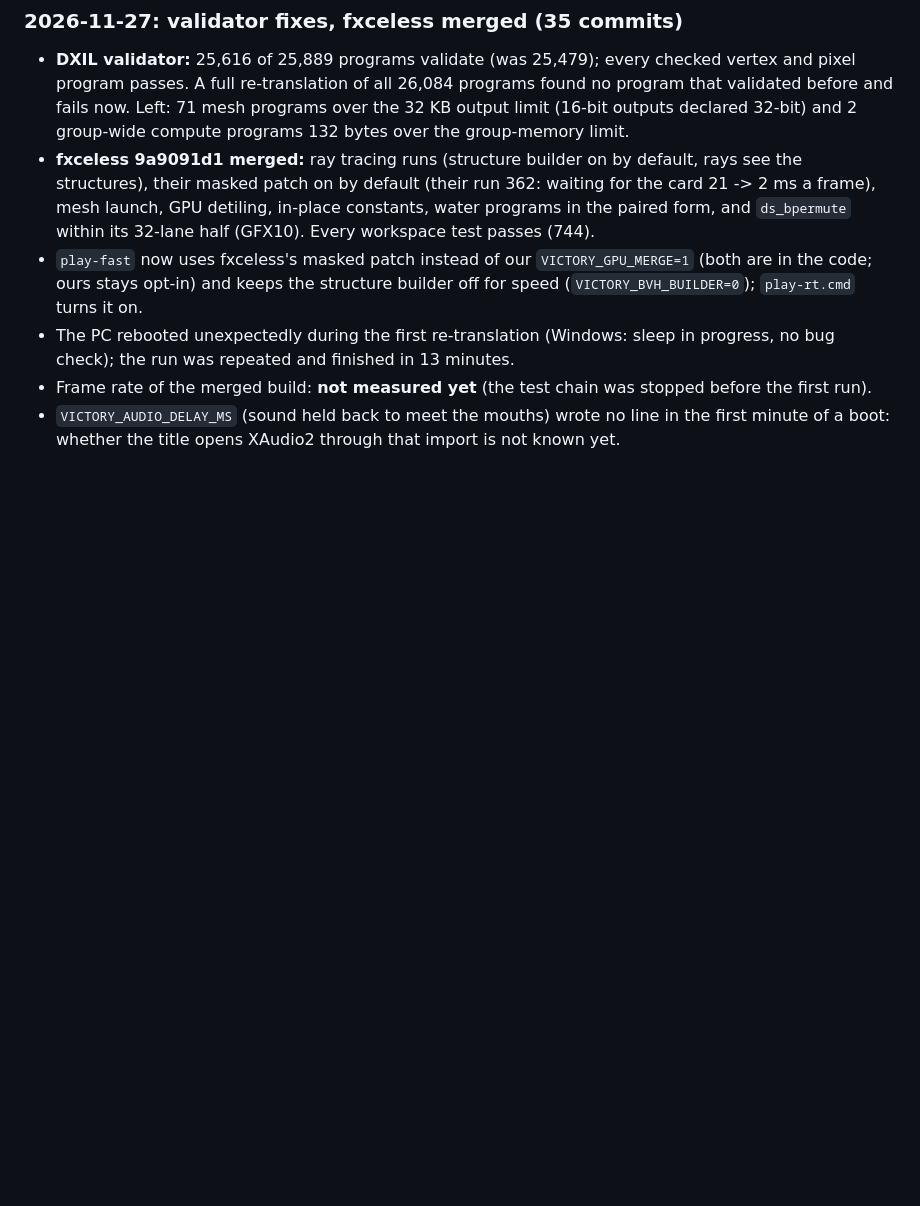
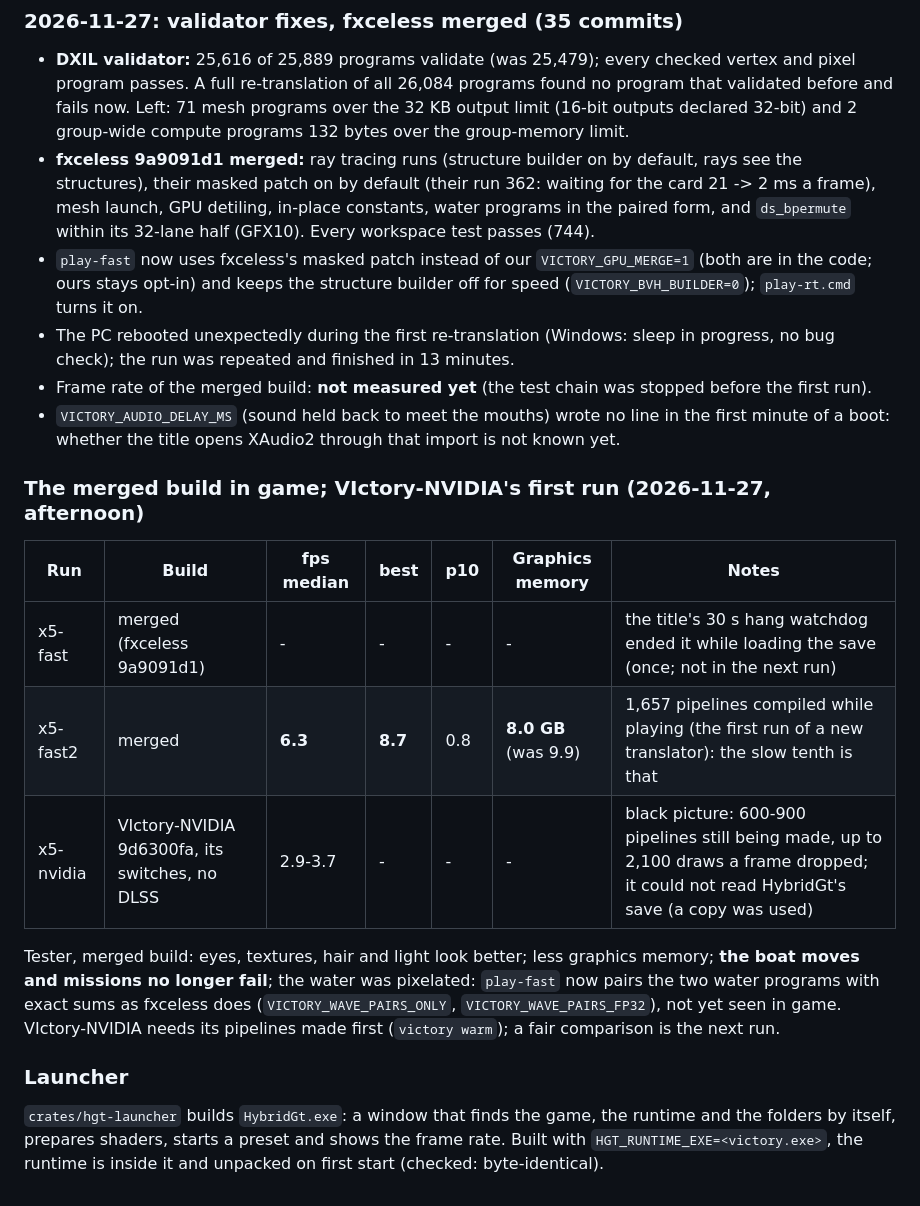
Before and after one commit to LowBacon/HybridGt, a Markdown page: docs/PERFORMANCE_OPTIMIZATION.md, the part around the change. Drawn GitHub-style; blank space fills up the shorter version.

```diff
--- a/docs/PERFORMANCE_OPTIMIZATION.md
+++ b/docs/PERFORMANCE_OPTIMIZATION.md
@@ -830,3 +830,24 @@ rate is the fix.
   run).
 - `VICTORY_AUDIO_DELAY_MS` (sound held back to meet the mouths) wrote no line in the first minute of a
   boot: whether the title opens XAudio2 through that import is not known yet.
+
+### The merged build in game; VIctory-NVIDIA's first run (2026-11-27, afternoon)
+
+| Run | Build | fps median | best | p10 | Graphics memory | Notes |
+|---|---|---|---|---|---|---|
+| x5-fast | merged (fxceless 9a9091d1) | - | - | - | - | the title's 30 s hang watchdog ended it while loading the save (once; not in the next run) |
+| x5-fast2 | merged | **6.3** | **8.7** | 0.8 | **8.0 GB** (was 9.9) | 1,657 pipelines compiled while playing (the first run of a new translator): the slow tenth is that |
+| x5-nvidia | VIctory-NVIDIA 9d6300fa, its switches, no DLSS | 2.9-3.7 | - | - | - | black picture: 600-900 pipelines still being made, up to 2,100 draws a frame dropped; it could not read HybridGt's save (a copy was used) |
+
+Tester, merged build: eyes, textures, hair and light look better; less graphics memory; **the boat
+moves and missions no longer fail**; the water was pixelated: `play-fast` now pairs the two water
+programs with exact sums as fxceless does (`VICTORY_WAVE_PAIRS_ONLY`, `VICTORY_WAVE_PAIRS_FP32`), not
+yet seen in game. VIctory-NVIDIA needs its pipelines made first (`victory warm`); a fair comparison is
+the next run.
+
+### Launcher
+
+`crates/hgt-launcher` builds `HybridGt.exe`: a window that finds the game, the runtime and the folders
+by itself, prepares shaders, starts a preset and shows the frame rate. Built with
+`HGT_RUNTIME_EXE=<victory.exe>`, the runtime is inside it and unpacked on first start (checked:
+byte-identical).
```
Also changed, not shown: README.md (+20 -2 lines), docs/img/launcher.png (added), 11 other files.
